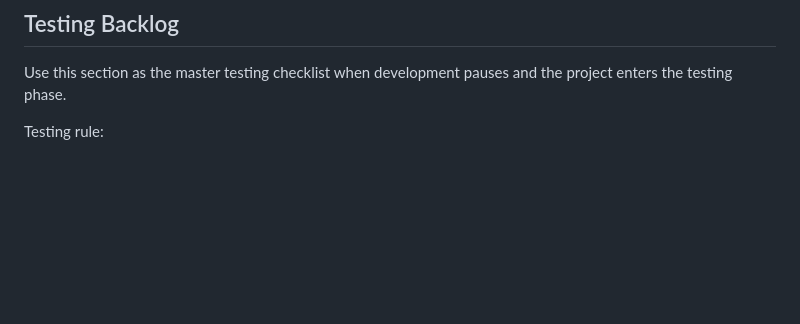
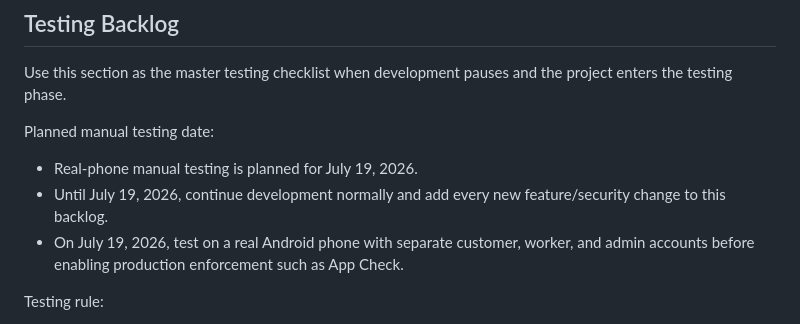
Before and after one commit to sreejithps1997/flutter_application_1, a Markdown page: PROJECT_PROGRESS.md, the part around the change. Drawn GitHub-style; blank space fills up the shorter version.

Commit message:
Record manual testing date

```diff
--- a/PROJECT_PROGRESS.md
+++ b/PROJECT_PROGRESS.md
@@ -21,6 +21,11 @@ Core idea:
 ## Testing Backlog
 
 Use this section as the master testing checklist when development pauses and the project enters the testing phase.
+
+Planned manual testing date:
+- Real-phone manual testing is planned for July 19, 2026.
+- Until July 19, 2026, continue development normally and add every new feature/security change to this backlog.
+- On July 19, 2026, test on a real Android phone with separate customer, worker, and admin accounts before enabling production enforcement such as App Check.
 
 Testing rule:
 - Whenever a new feature is added, add the important manual/functional/security tests here.
```
